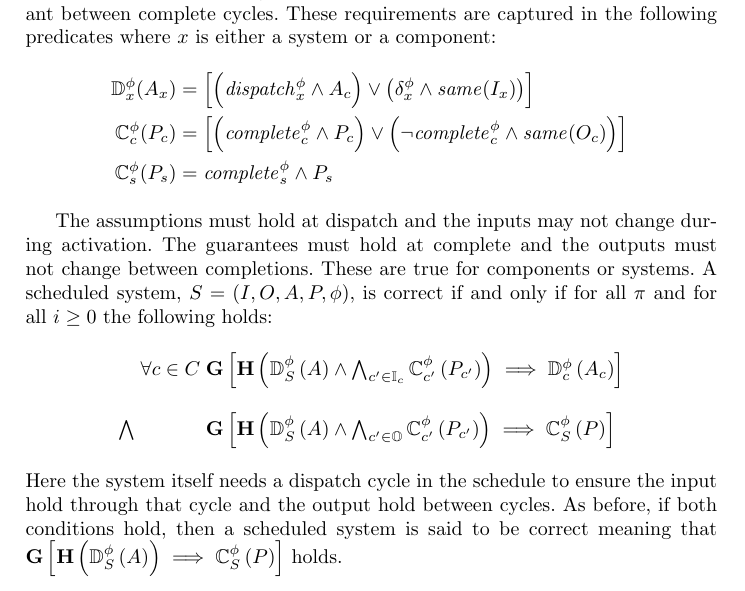
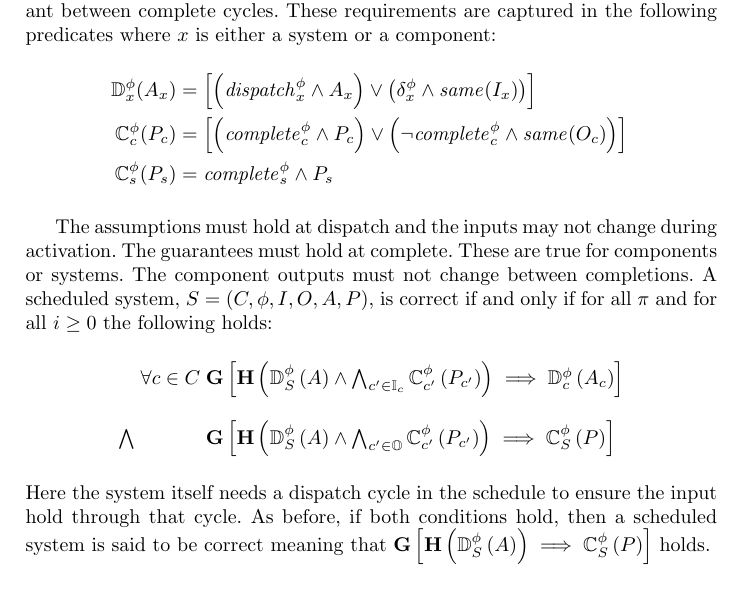
Before and after one commit to ericmercer/async-agree, a LaTeX thesis (paper/paper.tex, which reads paper/verification-conditions.tex): part of page 11 of 17, cut so that both start at the same text. Compiled offline with pdfLaTeX.

Commit message:
updated verification condition

```diff
--- a/paper/verification-conditions.tex
+++ b/paper/verification-conditions.tex
@@ -49,16 +49,16 @@ The assumptions in a scheduled component hold at dispatch, and the guarantees of
 A component also assumes its inputs are invariant through the dispatch interval and the outputs are invariant between complete cycles.
 These requirements are captured in the following predicates where $x$ is either a system or a component:
 \begin{eqnarray*}
-  \dispred_x(\assumes_x) &=& \left[\left(\dispatch^\schedule_x \wedge \assumes_c\right) \vee \left(\dpred_x \wedge \same{\inputs_x}\right)\right] \\
+  \dispred_x(\assumes_x) &=& \left[\left(\dispatch^\schedule_x \wedge \assumes_x\right) \vee \left(\dpred_x \wedge \same{\inputs_x}\right)\right] \\
   \compred_c(\guarantees_c) &=& \left[\left(\complete^\schedule_c \wedge \guarantees_c\right) \vee \left(\neg\complete^\schedule_c \wedge \same{\outputs_c}\right)\right] \\
   \compred_s(\guarantees_s) &=& \complete^\schedule_s \wedge \guarantees_s
 \end{eqnarray*}
 
 The assumptions must hold at dispatch and the inputs may not change during activation.
 %(I think this is too strong and is only needed a the system level).
-The guarantees must hold at complete and the outputs must not change between completions.
-These are true for components or systems.
-A scheduled system, $\system = (\inputs, \outputs, \assumes, \guarantees, \schedule)$, is correct if and only if for all $\pi$ and for all $i \ge 0$ the following holds:
+The guarantees must hold at complete.
+These are true for components or systems. The component outputs must not change between completions.
+A scheduled system, $\system = (\components, \schedule, \inputs, \outputs, \assumes, \guarantees)$, is correct if and only if for all $\pi$ and for all $i \ge 0$ the following holds:
 \[
 \begin{array}{lll}
         & \forall c \in \components &
@@ -71,5 +71,5 @@ A scheduled system, $\system = (\inputs, \outputs, \assumes, \guarantees, \sched
             \implies \compred_{\system}\left(\guarantees\right)\right]
 \end{array}
 \]
-Here the system itself needs a dispatch cycle in the schedule to ensure the input hold through that cycle and the output hold between cycles. As before, if both conditions hold, then a scheduled system is said to be correct meaning that $\globally\left[\historically\left(\dispred_S\left(\assumes\right)\right)
+Here the system itself needs a dispatch cycle in the schedule to ensure the input hold through that cycle. As before, if both conditions hold, then a scheduled system is said to be correct meaning that $\globally\left[\historically\left(\dispred_S\left(\assumes\right)\right)
 \implies \compred_{\system}\left(\guarantees\right)\right]$ holds.
```
